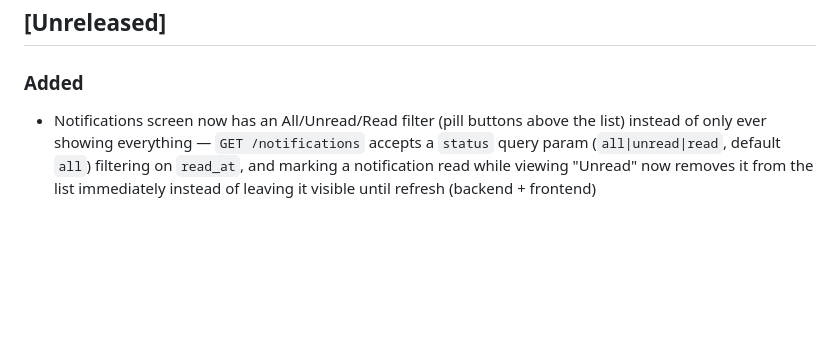
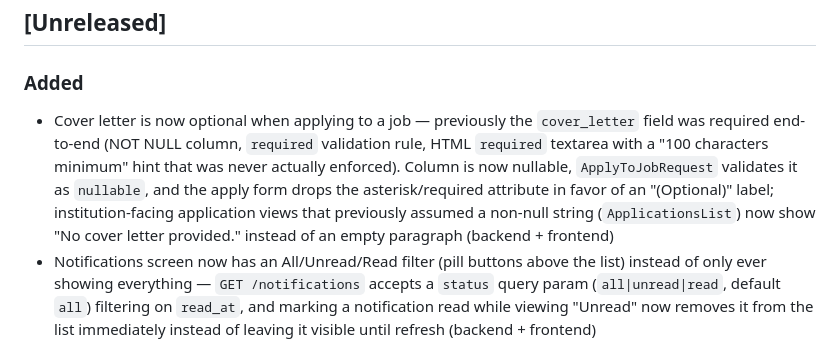
Before and after one commit to waqasra2022skipq/ustaadsearch.github.io, a Markdown page: CHANGELOG.md, the part around the change. Rendered like a GitHub page; blank space fills up the shorter version.

Commit message:
Update CHANGELOG with new features: make cover letter optional, add notification filters, track recommended teacher invites, and enhance tutor job management.

```diff
--- a/CHANGELOG.md
+++ b/CHANGELOG.md
@@ -8,6 +8,7 @@ Format: newest entries at the top.
 ## [Unreleased]
 
 ### Added
+- Cover letter is now optional when applying to a job — previously the `cover_letter` field was required end-to-end (NOT NULL column, `required` validation rule, HTML `required` textarea with a "100 characters minimum" hint that was never actually enforced). Column is now nullable, `ApplyToJobRequest` validates it as `nullable`, and the apply form drops the asterisk/required attribute in favor of an "(Optional)" label; institution-facing application views that previously assumed a non-null string (`ApplicationsList`) now show "No cover letter provided." instead of an empty paragraph (backend + frontend)
 - Notifications screen now has an All/Unread/Read filter (pill buttons above the list) instead of only ever showing everything — `GET /notifications` accepts a `status` query param (`all|unread|read`, default `all`) filtering on `read_at`, and marking a notification read while viewing "Unread" now removes it from the list immediately instead of leaving it visible until refresh (backend + frontend)
 - Institution "Recommended teachers" invites (Email/WhatsApp/Copy on a job's recommended-teachers panel) are now tracked server-side instead of being a one-way, untracked link — new `invitations` table records channel + invited/viewed/applied timestamps per teacher per job, one row per pair (re-invites refresh it rather than duplicating). The invited teacher gets a real notification (`TeacherInvitedNotification`, reusing the existing notification bell — no new UI needed there); following the invite's job link (embedded `?invite=` id) marks it viewed, and applying to the job marks it applied via a one-line hook in the existing apply flow. New `InvitationService`/`InvitationController`, `POST /me/institution/my-jobs/{job}/invitations/{teacher}` and public `POST /invitations/{invitation}/view` routes; recommended-teacher payloads now include an `invitation` object so the panel can show "Invited / Viewed / Applied" state (backend + frontend)
 - Institutions can now fully manage Tutor Jobs from their dashboard — new "Tutor Jobs" sidebar tab alongside "My Jobs" with create, edit, clone, delete, and status/renew workflow, matching the existing Jobs management surface. `tutor_jobs` gained a real `status` enum (`draft/open/closed/expired`, replacing the previous expires_at-derived status) and a nullable `institution_id` for institution-owned listings; guest/parent postings remain unowned and unaffected. New `TutorJobPolicy`, institution-scoped routes under `/me/institution/my-tutor-jobs`, and an hourly `tutor-jobs:expire-posts` scheduled command mirroring the existing job-post expiry job. No applications/proposals system was added — tutor jobs stay contact-based (masked email/phone/WhatsApp), consistent with how the public marketplace already works (backend + frontend)
```
